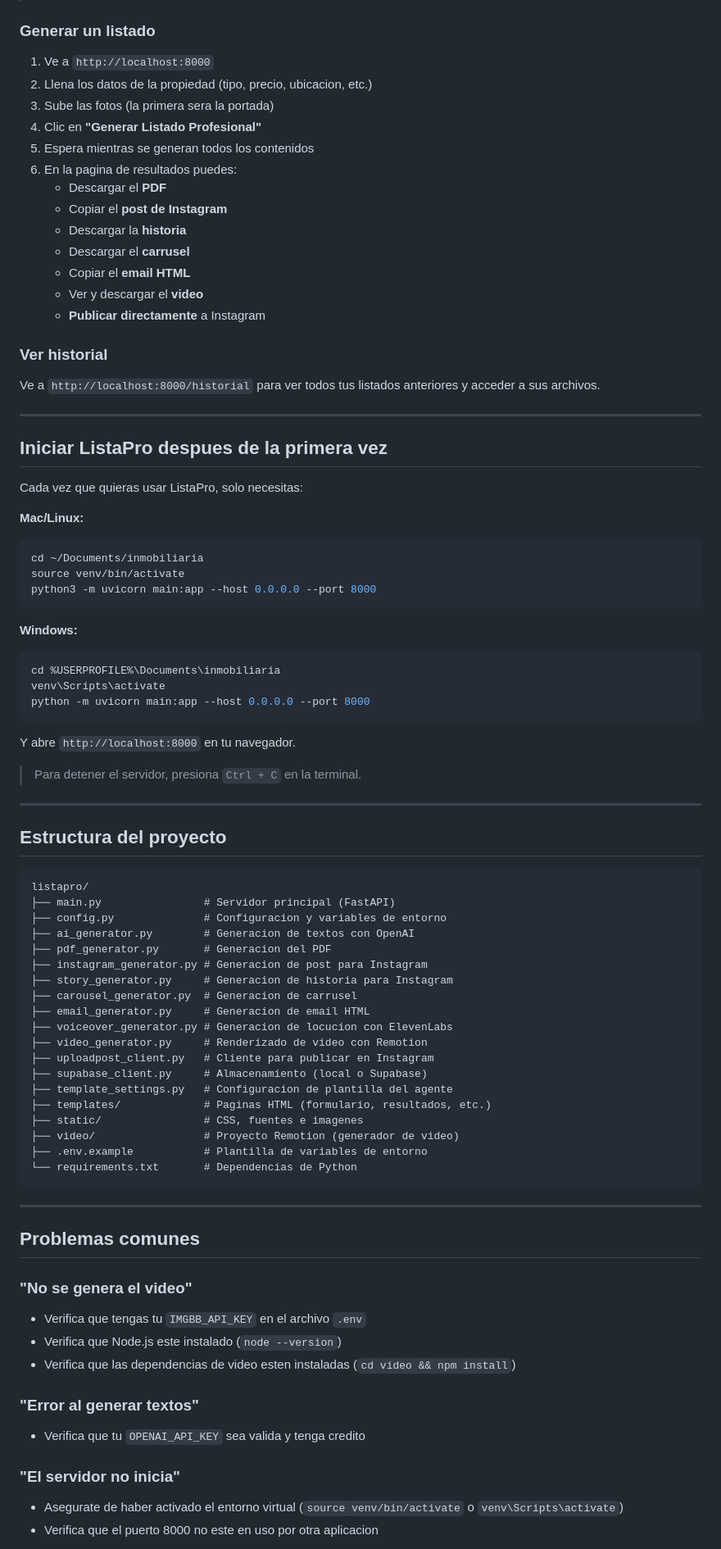
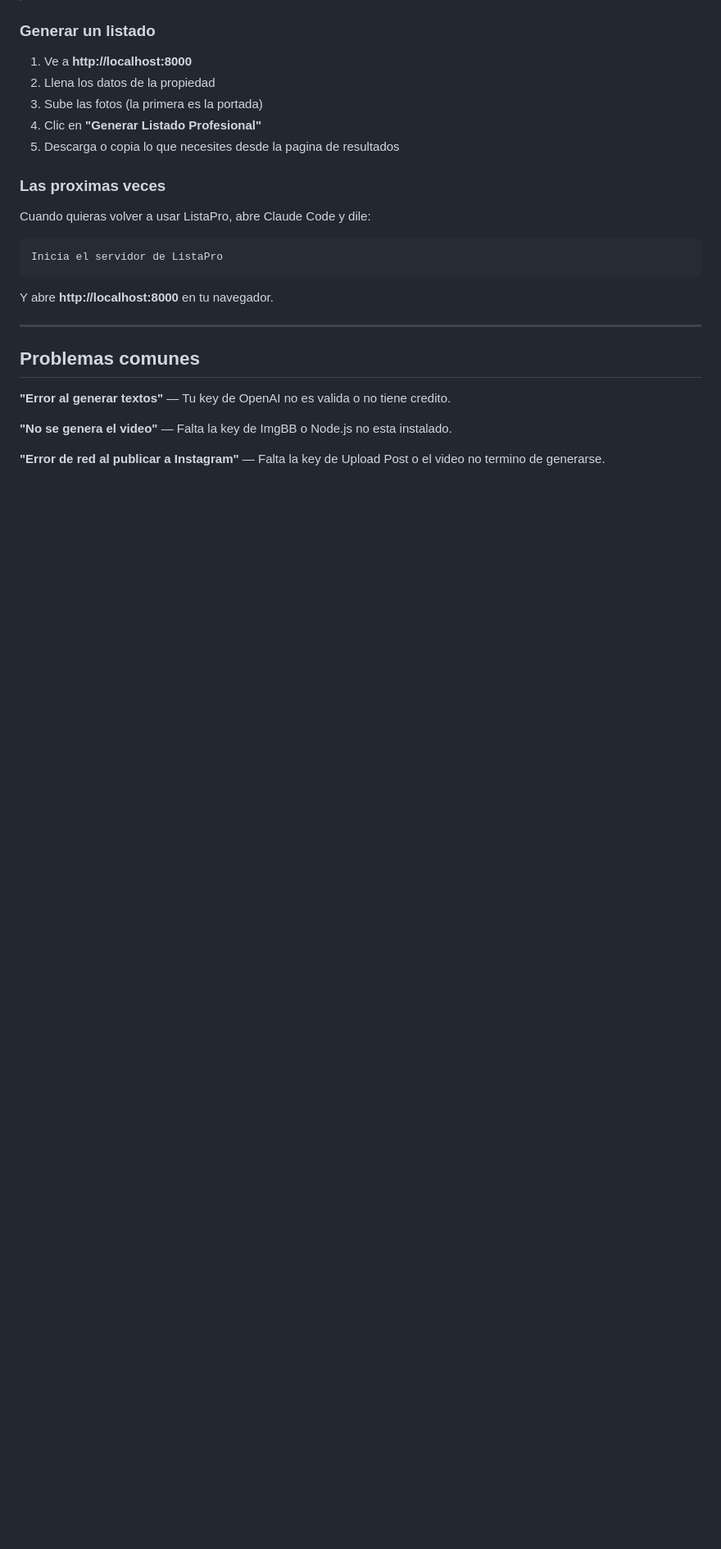
Before and after one commit to santmun/inmobiliaria, a Markdown page: README.md, the part around one of its changes. Shown at 82% size. Rendered like a GitHub page; blank space fills up the shorter version.

Commit message:
Simplify README for non-technical users with Claude Code workflow
Co-Authored-By: Claude Opus 4.6 <noreply@anthropic.com>

````diff
--- a/README.md
+++ b/README.md
@@ -172,87 +86,29 @@ Ya puedes empezar a generar listados.
 
 ### Generar un listado
 
-1. Ve a `http://localhost:8000`
-2. Llena los datos de la propiedad (tipo, precio, ubicacion, etc.)
-3. Sube las fotos (la primera sera la portada)
+1. Ve a **http://localhost:8000**
+2. Llena los datos de la propiedad
+3. Sube las fotos (la primera es la portada)
 4. Clic en **"Generar Listado Profesional"**
-5. Espera mientras se generan todos los contenidos
-6. En la pagina de resultados puedes:
-   - Descargar el **PDF**
-   - Copiar el **post de Instagram**
-   - Descargar la **historia**
-   - Descargar el **carrusel**
-   - Copiar el **email HTML**
-   - Ver y descargar el **video**
-   - **Publicar directamente** a Instagram
+5. Descarga o copia lo que necesites desde la pagina de resultados
 
-### Ver historial
+### Las proximas veces
 
-Ve a `http://localhost:8000/historial` para ver todos tus listados anteriores y acceder a sus archivos.
+Cuando quieras volver a usar ListaPro, abre Claude Code y dile:
 
----
-
-## Iniciar ListaPro despues de la primera vez
-
-Cada vez que quieras usar ListaPro, solo necesitas:
-
-**Mac/Linux:**
-```bash
-cd ~/Documents/inmobiliaria
-source venv/bin/activate
-python3 -m uvicorn main:app --host 0.0.0.0 --port 8000
+```
+Inicia el servidor de ListaPro
 ```
 
-**Windows:**
-```bash
-cd %USERPROFILE%\Documents\inmobiliaria
-venv\Scripts\activate
-python -m uvicorn main:app --host 0.0.0.0 --port 8000
-```
-
-Y abre `http://localhost:8000` en tu navegador.
-
-> Para detener el servidor, presiona `Ctrl + C` en la terminal.
-
----
-
-## Estructura del proyecto
-
-```
-listapro/
-├── main.py                # Servidor principal (FastAPI)
-├── config.py              # Configuracion y variables de entorno
-├── ai_generator.py        # Generacion de textos con OpenAI
-├── pdf_generator.py       # Generacion del PDF
-├── instagram_generator.py # Generacion de post para Instagram
-├── story_generator.py     # Generacion de historia para Instagram
-├── carousel_generator.py  # Generacion de carrusel
-├── email_generator.py     # Generacion de email HTML
-├── voiceover_generator.py # Generacion de locucion con ElevenLabs
-├── video_generator.py     # Renderizado de video con Remotion
-├── uploadpost_client.py   # Cliente para publicar en Instagram
-├── supabase_client.py     # Almacenamiento (local o Supabase)
-├── template_settings.py   # Configuracion de plantilla del agente
-├── templates/             # Paginas HTML (formulario, resultados, etc.)
-├── static/                # CSS, fuentes e imagenes
-├── video/                 # Proyecto Remotion (generador de video)
-├── .env.example           # Plantilla de variables de entorno
-└── requirements.txt       # Dependencias de Python
-```
+Y abre **http://localhost:8000** en tu navegador.
 
 ---
 
 ## Problemas comunes
 
-### "No se genera el video"
-- Verifica que tengas tu `IMGBB_API_KEY` en el archivo `.env`
-- Verifica que Node.js este instalado (`node --version`)
-- Verifica que las dependencias de video esten instaladas (`cd video && npm install`)
+**"Error al generar textos"** — Tu key de OpenAI no es valida o no tiene credito.
 
-### "Error al generar textos"
-- Verifica que tu `OPENAI_API_KEY` sea valida y tenga credito
+**"No se genera el video"** — Falta la key de ImgBB o Node.js no esta instalado.
 
-### "El servidor no inicia"
-- Asegurate de haber activado el entorno virtual (`source venv/bin/activate` o `venv\Scripts\activate`)
-- Verifica que el puerto 8000 no este en uso por otra aplicacion
+**"Error de red al publicar a Instagram"** — Falta la key de Upload Post o el video no termino de generarse.
 
````
Also changed, not shown: other parts of README.md (+57 -157 lines).
